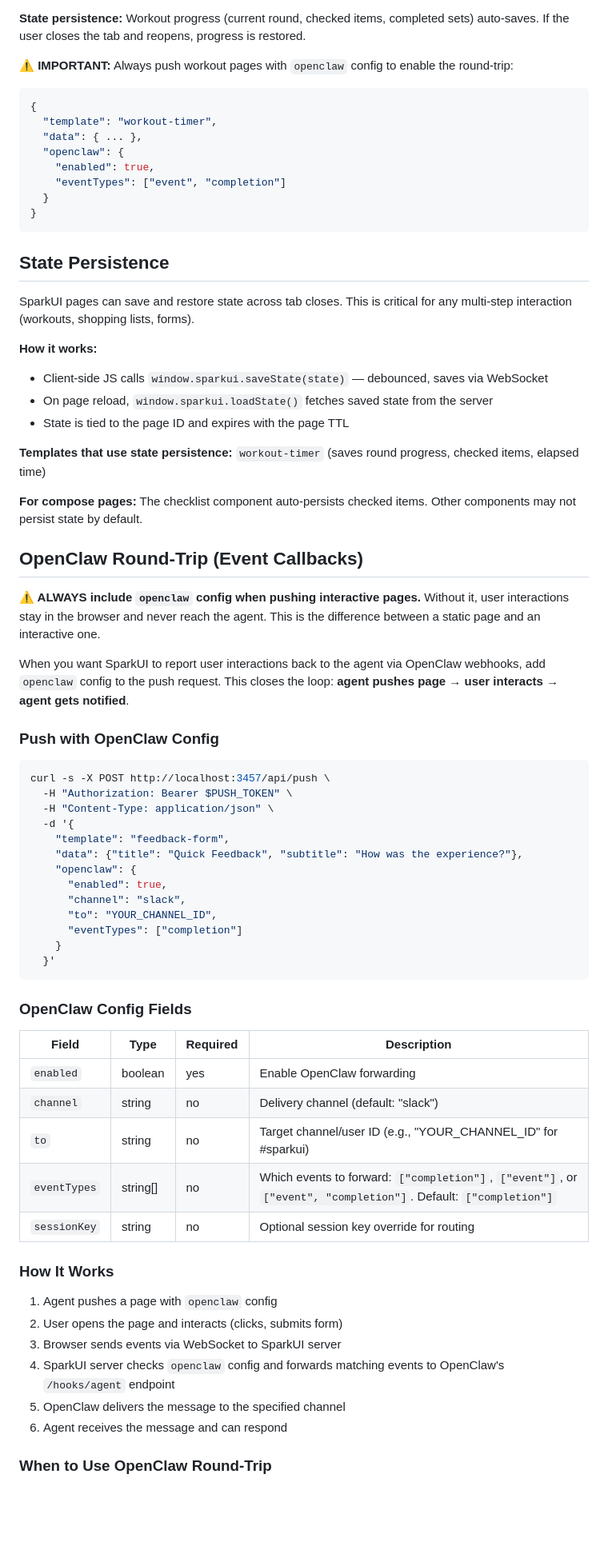
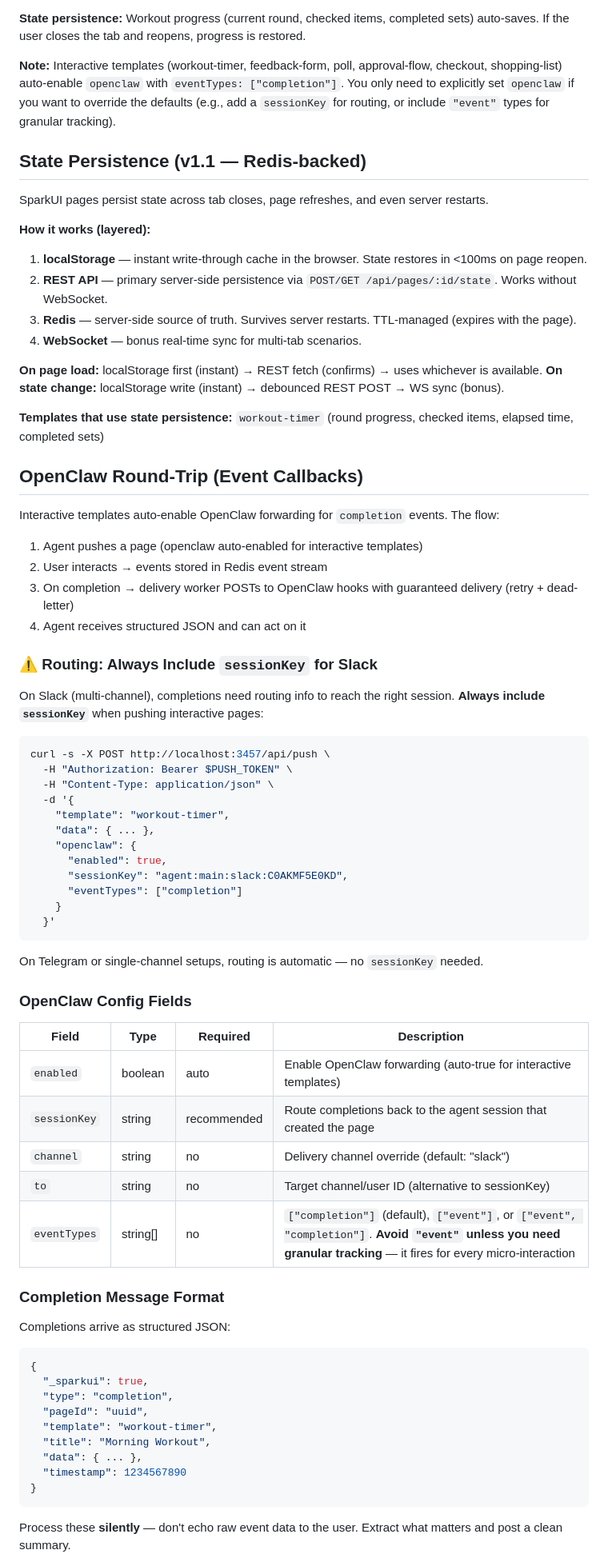
Before and after one commit to Limeade-Labs/sparkui, a Markdown page: SKILL.md, the part around one of its changes. Shown at 80% size. GitHub-like rendering; blank space fills up the shorter version.

Commit message:
Update SKILL.md for v1.1: Redis-backed state, REST-first, agent push API, routing guidance

````diff
--- a/SKILL.md
+++ b/SKILL.md
@@ -134,73 +134,77 @@ The `workout-timer` template supports interactive workouts with rounds, rest tim
 
 **State persistence:** Workout progress (current round, checked items, completed sets) auto-saves. If the user closes the tab and reopens, progress is restored.
 
-**⚠️ IMPORTANT:** Always push workout pages with `openclaw` config to enable the round-trip:
-```json
-{
-  "template": "workout-timer",
-  "data": { ... },
-  "openclaw": {
-    "enabled": true,
-    "eventTypes": ["event", "completion"]
-  }
-}
-```
+**Note:** Interactive templates (workout-timer, feedback-form, poll, approval-flow, checkout, shopping-list) auto-enable `openclaw` with `eventTypes: ["completion"]`. You only need to explicitly set `openclaw` if you want to override the defaults (e.g., add a `sessionKey` for routing, or include `"event"` types for granular tracking).
 
-## State Persistence
+## State Persistence (v1.1 — Redis-backed)
 
-SparkUI pages can save and restore state across tab closes. This is critical for any multi-step interaction (workouts, shopping lists, forms).
+SparkUI pages persist state across tab closes, page refreshes, and even server restarts.
 
-**How it works:**
-- Client-side JS calls `window.sparkui.saveState(state)` — debounced, saves via WebSocket
-- On page reload, `window.sparkui.loadState()` fetches saved state from the server
-- State is tied to the page ID and expires with the page TTL
+**How it works (layered):**
+1. **localStorage** — instant write-through cache in the browser. State restores in <100ms on page reopen.
+2. **REST API** — primary server-side persistence via `POST/GET /api/pages/:id/state`. Works without WebSocket.
+3. **Redis** — server-side source of truth. Survives server restarts. TTL-managed (expires with the page).
+4. **WebSocket** — bonus real-time sync for multi-tab scenarios.
 
-**Templates that use state persistence:** `workout-timer` (saves round progress, checked items, elapsed time)
+**On page load:** localStorage first (instant) → REST fetch (confirms) → uses whichever is available.
+**On state change:** localStorage write (instant) → debounced REST POST → WS sync (bonus).
 
-**For compose pages:** The checklist component auto-persists checked items. Other components may not persist state by default.
+**Templates that use state persistence:** `workout-timer` (round progress, checked items, elapsed time, completed sets)
 
 ## OpenClaw Round-Trip (Event Callbacks)
 
-**⚠️ ALWAYS include `openclaw` config when pushing interactive pages.** Without it, user interactions stay in the browser and never reach the agent. This is the difference between a static page and an interactive one.
+Interactive templates auto-enable OpenClaw forwarding for `completion` events. The flow:
 
-When you want SparkUI to report user interactions back to the agent via OpenClaw webhooks, add `openclaw` config to the push request. This closes the loop: **agent pushes page → user interacts → agent gets notified**.
+1. Agent pushes a page (openclaw auto-enabled for interactive templates)
+2. User interacts → events stored in Redis event stream
+3. On completion → delivery worker POSTs to OpenClaw hooks with guaranteed delivery (retry + dead-letter)
+4. Agent receives structured JSON and can act on it
 
-### Push with OpenClaw Config
+### ⚠️ Routing: Always Include `sessionKey` for Slack
+
+On Slack (multi-channel), completions need routing info to reach the right session. **Always include `sessionKey`** when pushing interactive pages:
 
 ```bash
 curl -s -X POST http://localhost:3457/api/push \
   -H "Authorization: Bearer $PUSH_TOKEN" \
   -H "Content-Type: application/json" \
   -d '{
-    "template": "feedback-form",
-    "data": {"title": "Quick Feedback", "subtitle": "How was the experience?"},
+    "template": "workout-timer",
+    "data": { ... },
     "openclaw": {
       "enabled": true,
-      "channel": "slack",
-      "to": "YOUR_CHANNEL_ID",
+      "sessionKey": "agent:main:slack:C0AKMF5E0KD",
       "eventTypes": ["completion"]
     }
   }'
 ```
 
+On Telegram or single-channel setups, routing is automatic — no `sessionKey` needed.
+
 ### OpenClaw Config Fields
 
 | Field | Type | Required | Description |
 |-------|------|----------|-------------|
-| `enabled` | boolean | yes | Enable OpenClaw forwarding |
-| `channel` | string | no | Delivery channel (default: "slack") |
-| `to` | string | no | Target channel/user ID (e.g., "YOUR_CHANNEL_ID" for #sparkui) |
-| `eventTypes` | string[] | no | Which events to forward: `["completion"]`, `["event"]`, or `["event", "completion"]`. Default: `["completion"]` |
-| `sessionKey` | string | no | Optional session key override for routing |
+| `enabled` | boolean | auto | Enable OpenClaw forwarding (auto-true for interactive templates) |
+| `sessionKey` | string | recommended | Route completions back to the agent session that created the page |
+| `channel` | string | no | Delivery channel override (default: "slack") |
+| `to` | string | no | Target channel/user ID (alternative to sessionKey) |
+| `eventTypes` | string[] | no | `["completion"]` (default), `["event"]`, or `["event", "completion"]`. **Avoid `"event"` unless you need granular tracking** — it fires for every micro-interaction |
 
-### How It Works
+### Completion Message Format
 
-1. Agent pushes a page with `openclaw` config
-2. User opens the page and interacts (clicks, submits form)
-3. Browser sends events via WebSocket to SparkUI server
-4. SparkUI server checks `openclaw` config and forwards matching events to OpenClaw's `/hooks/agent` endpoint
-5. OpenClaw delivers the message to the specified channel
-6. Agent receives the message and can respond
+Completions arrive as structured JSON:
+```json
+{
+  "_sparkui": true,
+  "type": "completion",
+  "pageId": "uuid",
+  "template": "workout-timer",
+  "title": "Morning Workout",
+  "data": { ... },
+  "timestamp": 1234567890
+}
+```
 
-### When to Use OpenClaw Round-Trip
+Process these **silently** — don't echo raw event data to the user. Extract what matters and post a clean summary.
 
````
Also changed, not shown: other parts of SKILL.md (+36 -4 lines).
